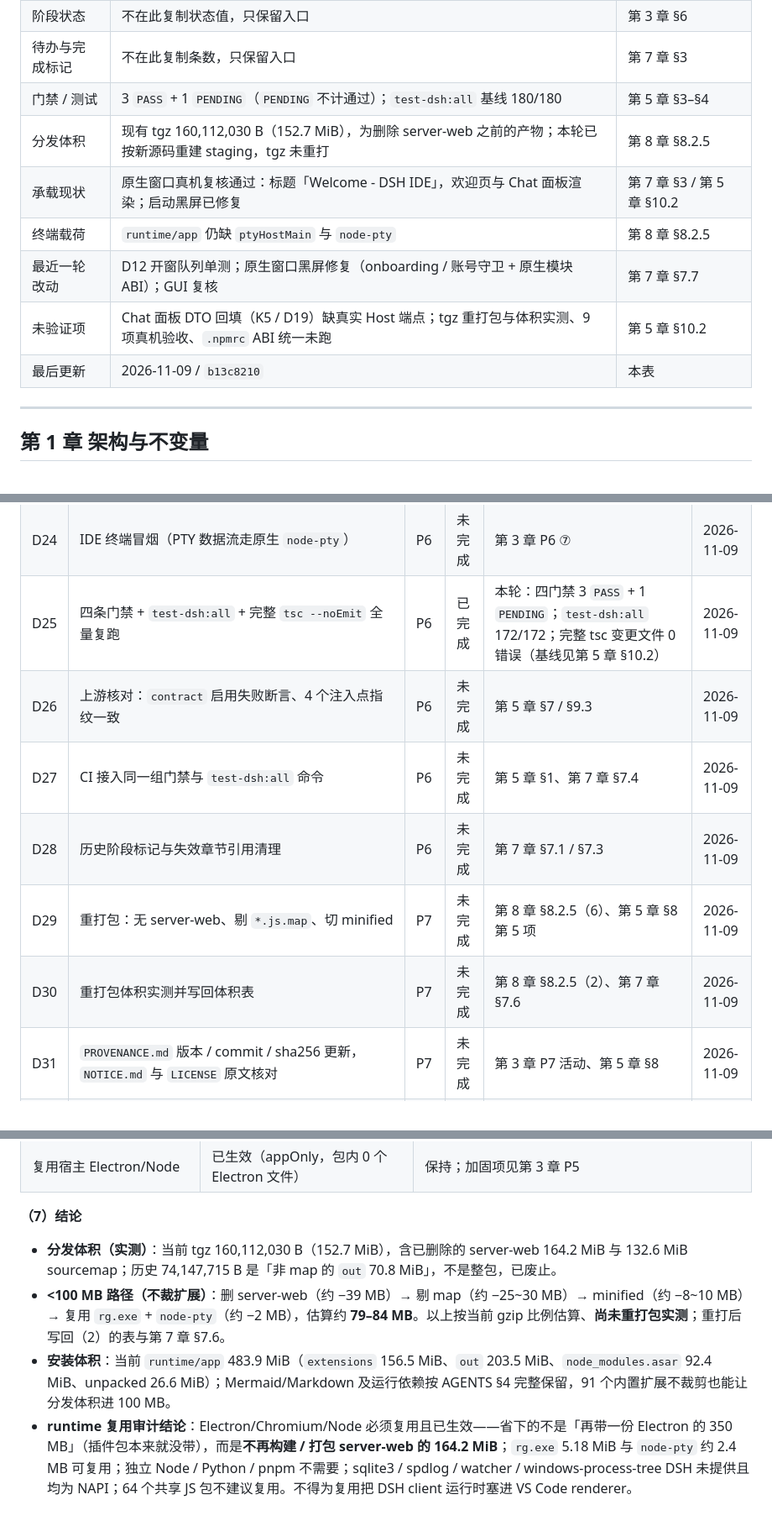
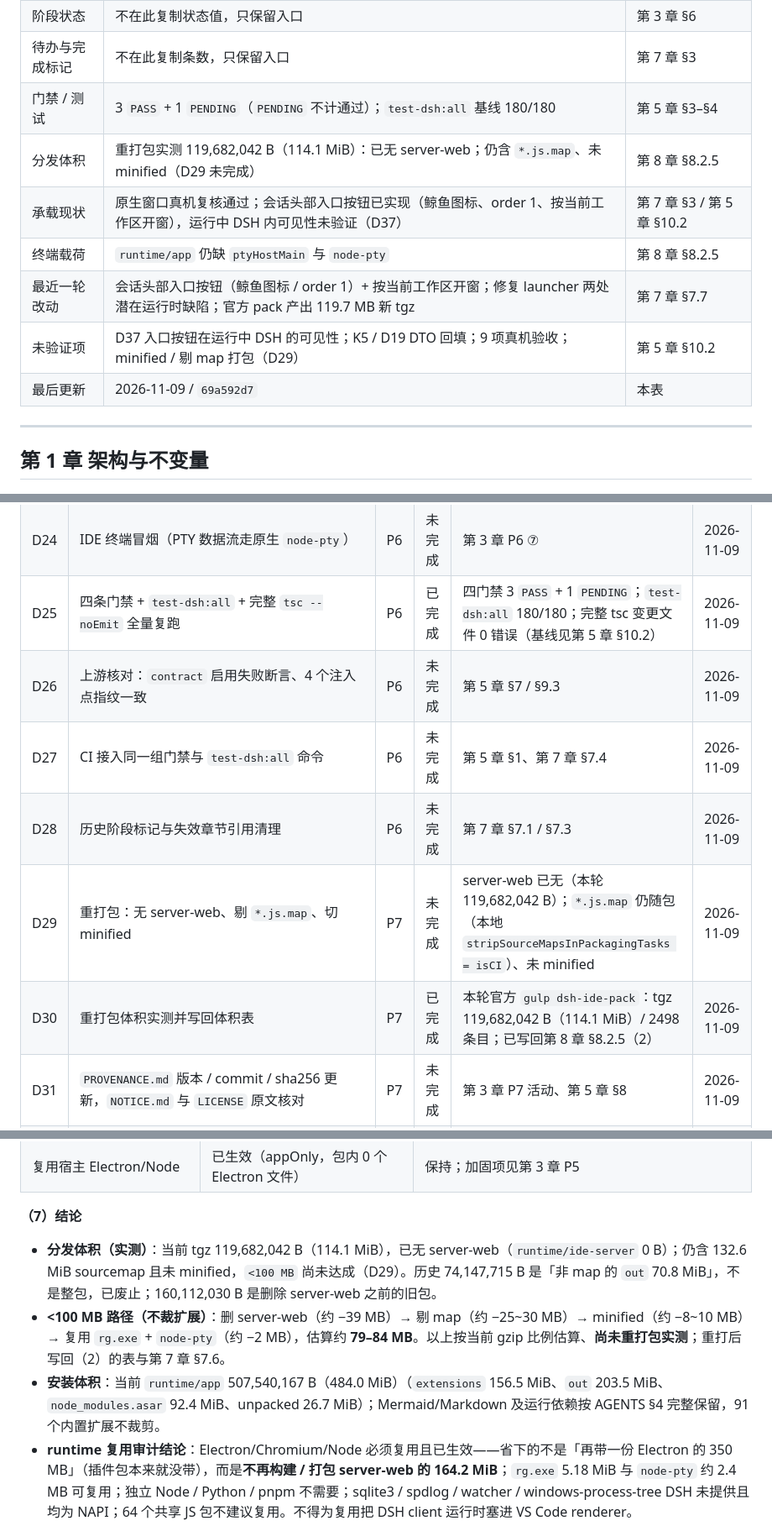
Before and after one commit to guyu233/DSH-IDE, a Markdown page: docs/DEVELOPMENT.md, 3 parts joined by grey strips. Shown at 84% size. GitHub-like rendering.

```diff
--- a/docs/DEVELOPMENT.md
+++ b/docs/DEVELOPMENT.md
@@ -48,12 +48,12 @@
 | 阶段状态 | 不在此复制状态值，只保留入口 | 第 3 章 §6 |
 | 待办与完成标记 | 不在此复制条数，只保留入口 | 第 7 章 §3 |
 | 门禁 / 测试 | 3 `PASS` + 1 `PENDING`（`PENDING` 不计通过）；`test-dsh:all` 基线 180/180 | 第 5 章 §3–§4 |
-| 分发体积 | 现有 tgz 160,112,030 B（152.7 MiB），为删除 server-web 之前的产物；本轮已按新源码重建 staging，tgz 未重打 | 第 8 章 §8.2.5 |
-| 承载现状 | 原生窗口真机复核通过：标题「Welcome - DSH IDE」，欢迎页与 Chat 面板渲染；启动黑屏已修复 | 第 7 章 §3 / 第 5 章 §10.2 |
+| 分发体积 | 重打包实测 119,682,042 B（114.1 MiB）：已无 server-web；仍含 `*.js.map`、未 minified（D29 未完成） | 第 8 章 §8.2.5 |
+| 承载现状 | 原生窗口真机复核通过；会话头部入口按钮已实现（鲸鱼图标、order 1、按当前工作区开窗），运行中 DSH 内可见性未验证（D37） | 第 7 章 §3 / 第 5 章 §10.2 |
 | 终端载荷 | `runtime/app` 仍缺 `ptyHostMain` 与 `node-pty` | 第 8 章 §8.2.5 |
-| 最近一轮改动 | D12 开窗队列单测；原生窗口黑屏修复（onboarding / 账号守卫 + 原生模块 ABI）；GUI 复核 | 第 7 章 §7.7 |
-| 未验证项 | Chat 面板 DTO 回填（K5 / D19）缺真实 Host 端点；tgz 重打包与体积实测、9 项真机验收、`.npmrc` ABI 统一未跑 | 第 5 章 §10.2 |
-| 最后更新 | 2026-11-09 / `b13c8210` | 本表 |
+| 最近一轮改动 | 会话头部入口按钮（鲸鱼图标 / order 1）+ 按当前工作区开窗；修复 launcher 两处潜在运行时缺陷；官方 pack 产出 119.7 MB 新 tgz | 第 7 章 §7.7 |
+| 未验证项 | D37 入口按钮在运行中 DSH 的可见性；K5 / D19 DTO 回填；9 项真机验收；minified / 剔 map 打包（D29） | 第 5 章 §10.2 |
+| 最后更新 | 2026-11-09 / `69a592d7` | 本表 |
 
 ---
 
@@ -1164,12 +1183,12 @@ e:/DSH-IDE/                              git 仓库根 / 唯一代码树
 | D22 | P95 校准 ≤ 512 KiB 并重生成 golden | P6 | 未完成 | 第 5 章 §5 | 2026-11-09 |
 | D23 | NAPI/ABI 加载冒烟（`.npmrc` 43.7.7 编译产物在宿主 Electron 44.7.0 下加载） | P6 | 未完成 | 第 3 章 P6 ⑥、第 5 章 §6 第 6 项 | 2026-11-09 |
 | D24 | IDE 终端冒烟（PTY 数据流走原生 `node-pty`） | P6 | 未完成 | 第 3 章 P6 ⑦ | 2026-11-09 |
-| D25 | 四条门禁 + `test-dsh:all` + 完整 `tsc --noEmit` 全量复跑 | P6 | 已完成 | 本轮：四门禁 3 `PASS` + 1 `PENDING`；`test-dsh:all` 172/172；完整 tsc 变更文件 0 错误（基线见第 5 章 §10.2） | 2026-11-09 |
+| D25 | 四条门禁 + `test-dsh:all` + 完整 `tsc --noEmit` 全量复跑 | P6 | 已完成 | 四门禁 3 `PASS` + 1 `PENDING`；`test-dsh:all` 180/180；完整 tsc 变更文件 0 错误（基线见第 5 章 §10.2） | 2026-11-09 |
 | D26 | 上游核对：`contract` 启用失败断言、4 个注入点指纹一致 | P6 | 未完成 | 第 5 章 §7 / §9.3 | 2026-11-09 |
 | D27 | CI 接入同一组门禁与 `test-dsh:all` 命令 | P6 | 未完成 | 第 5 章 §1、第 7 章 §7.4 | 2026-11-09 |
 | D28 | 历史阶段标记与失效章节引用清理 | P6 | 未完成 | 第 7 章 §7.1 / §7.3 | 2026-11-09 |
-| D29 | 重打包：无 server-web、剔 `*.js.map`、切 minified | P7 | 未完成 | 第 8 章 §8.2.5（6）、第 5 章 §8 第 5 项 | 2026-11-09 |
-| D30 | 重打包体积实测并写回体积表 | P7 | 未完成 | 第 8 章 §8.2.5（2）、第 7 章 §7.6 | 2026-11-09 |
+| D29 | 重打包：无 server-web、剔 `*.js.map`、切 minified | P7 | 未完成 | server-web 已无（本轮 119,682,042 B）；`*.js.map` 仍随包（本地 `stripSourceMapsInPackagingTasks = isCI`）、未 minified | 2026-11-09 |
+| D30 | 重打包体积实测并写回体积表 | P7 | 已完成 | 本轮官方 `gulp dsh-ide-pack`：tgz 119,682,042 B（114.1 MiB）/ 2498 条目；已写回第 8 章 §8.2.5（2） | 2026-11-09 |
 | D31 | `PROVENANCE.md` 版本 / commit / sha256 更新，`NOTICE.md` 与 `LICENSE` 原文核对 | P7 | 未完成 | 第 3 章 P7 活动、第 5 章 §8 | 2026-11-09 |
 | D32 | `src/vs/platform/dshClient/PROVENANCE.md` 删除前快照更新 | P7 | 未完成 | 第 7 章 §3 原登记、README §4 | 2026-11-09 |
 | D33 | 真机 GUI 复核硬链接主页的窗口行为 | P5 | 已完成 | 2026-11-09 实机：标题「Welcome - DSH IDE」，欢迎页与 Chat 面板渲染；黑屏根因与修复见第 5 章 §10.2 | 2026-11-09 |
@@ -1508,9 +1529,9 @@ DSH-IDE = 把 VS Code 改造为 DSH 的 bundle 插件，是对 DSH 应用的拓
 
 **（7）结论**
 
-- **分发体积（实测）**：当前 tgz 160,112,030 B（152.7 MiB），含已删除的 server-web 164.2 MiB 与 132.6 MiB sourcemap；历史 74,147,715 B 是「非 map 的 `out` 70.8 MiB」，不是整包，已废止。
+- **分发体积（实测）**：当前 tgz 119,682,042 B（114.1 MiB），已无 server-web（`runtime/ide-server` 0 B）；仍含 132.6 MiB sourcemap 且未 minified，`<100 MB` 尚未达成（D29）。历史 74,147,715 B 是「非 map 的 `out` 70.8 MiB」，不是整包，已废止；160,112,030 B 是删除 server-web 之前的旧包。
 - **<100 MB 路径（不裁扩展）**：删 server-web（约 −39 MB）→ 剔 map（约 −25~30 MB）→ minified（约 −8~10 MB）→ 复用 `rg.exe` + `node-pty`（约 −2 MB），估算约 **79–84 MB**。以上按当前 gzip 比例估算、**尚未重打包实测**；重打后写回（2）的表与第 7 章 §7.6。
-- **安装体积**：当前 `runtime/app` 483.9 MiB（`extensions` 156.5 MiB、`out` 203.5 MiB、`node_modules.asar` 92.4 MiB、unpacked 26.6 MiB）；Mermaid/Markdown 及运行依赖按 AGENTS §4 完整保留，91 个内置扩展不裁剪也能让分发体积进 100 MB。
+- **安装体积**：当前 `runtime/app` 507,540,167 B（484.0 MiB）（`extensions` 156.5 MiB、`out` 203.5 MiB、`node_modules.asar` 92.4 MiB、unpacked 26.7 MiB）；Mermaid/Markdown 及运行依赖按 AGENTS §4 完整保留，91 个内置扩展不裁剪。
 - **runtime 复用审计结论**：Electron/Chromium/Node 必须复用且已生效——省下的不是「再带一份 Electron 的 350 MB」（插件包本来就没带），而是**不再构建 / 打包 server-web 的 164.2 MiB**；`rg.exe` 5.18 MiB 与 `node-pty` 约 2.4 MB 可复用；独立 Node / Python / pnpm 不需要；sqlite3 / spdlog / watcher / windows-process-tree DSH 未提供且均为 NAPI；64 个共享 JS 包不建议复用。不得为复用把 DSH client 运行时塞进 VS Code renderer。
 - **终端载荷**：`runtime/app` 缺 `ptyHostMain` 与 `node-pty`，按（3）与第 3 章 P6 补齐后再做 Electron 44.7.0 下的终端冒烟。
 - 版本漂移：宿主 `ui-chat` 源升级时按第 5 章 §7 更新 `PROVENANCE.md` 与 `UPSTREAM_VALIDATED_VERSION`；不得直接引用新版 `lib/client.js`。
```
Also changed, not shown: other parts of docs/DEVELOPMENT.md (+46 -25 lines).
